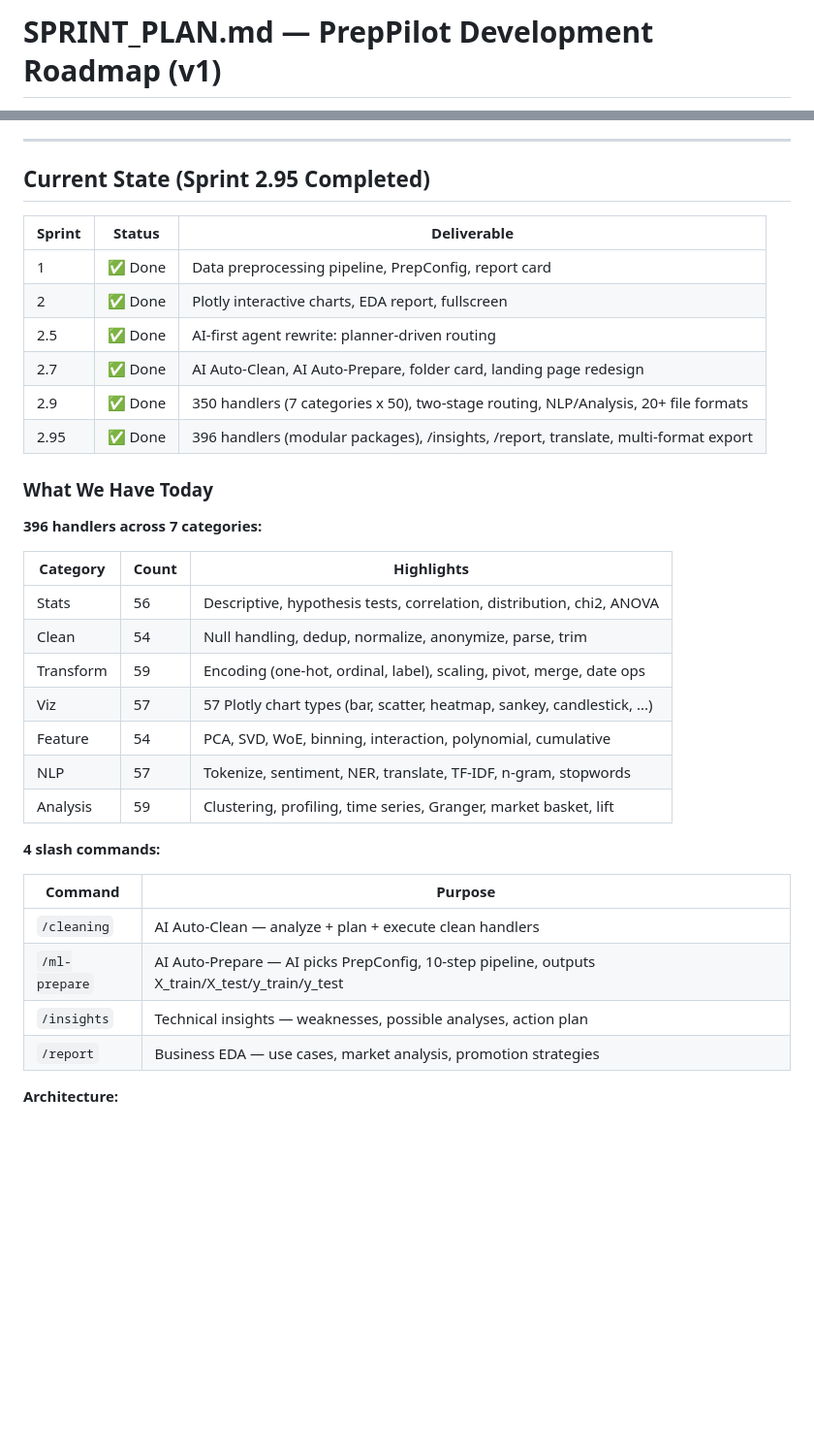
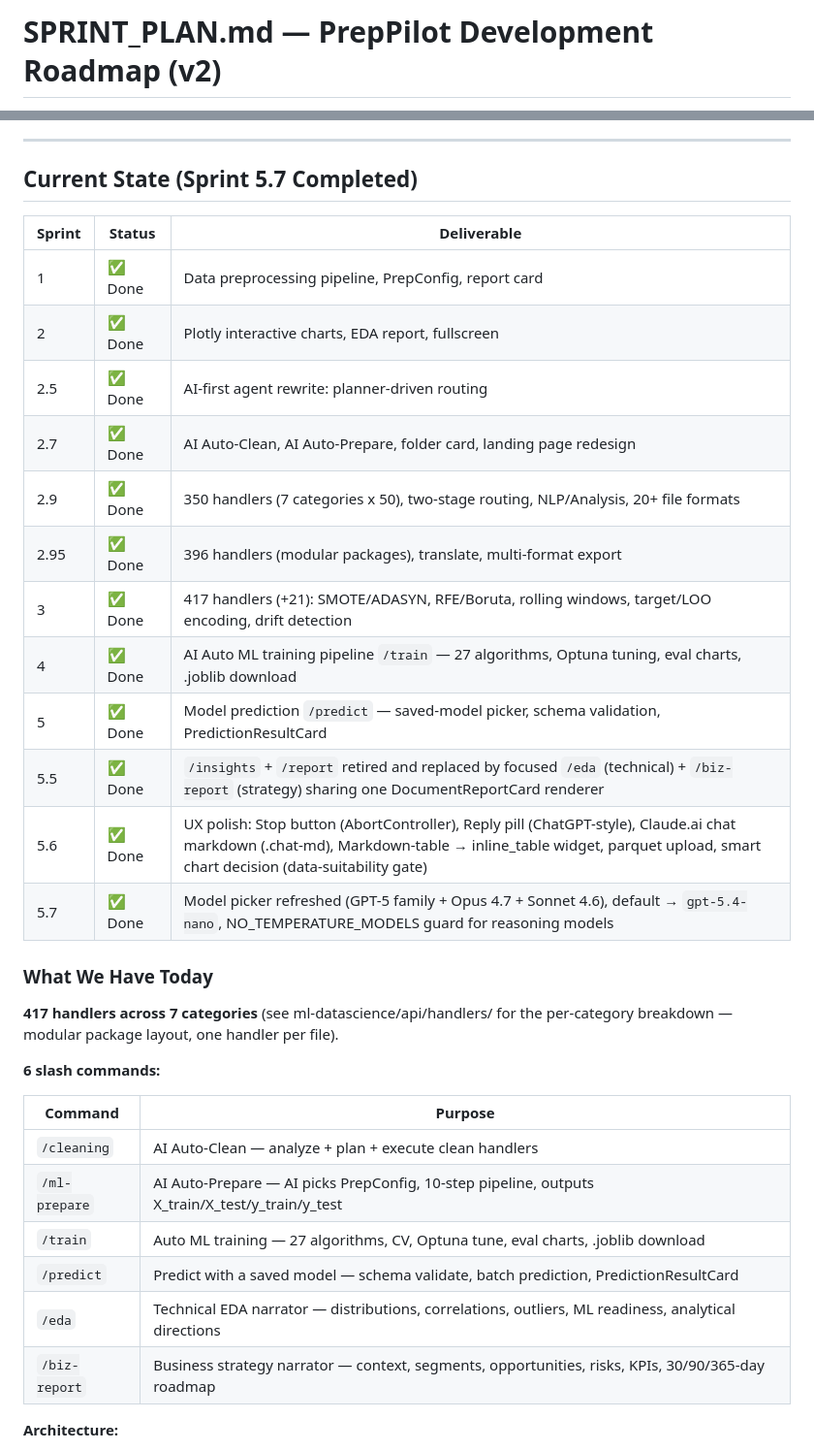
Before and after one commit to deepcoding-agent/documents, a Markdown page: SPRINT_PLAN.md, 2 parts joined by grey strips. Shown at 97% size. Drawn GitHub-style; blank space fills up the shorter version.

```diff
--- a/SPRINT_PLAN.md
+++ b/SPRINT_PLAN.md
@@ -1,2 +1,2 @@
-# SPRINT_PLAN.md — PrepPilot Development Roadmap (v1)
+# SPRINT_PLAN.md — PrepPilot Development Roadmap (v2)
 
@@ -4,7 +4,7 @@
 
 ---
 
-## Current State (Sprint 2.95 Completed)
+## Current State (Sprint 5.7 Completed)
 
 | Sprint | Status | Deliverable |
 |--------|--------|-------------|
@@ -13,30 +13,28 @@
 | 2.5 | ✅ Done | AI-first agent rewrite: planner-driven routing |
 | 2.7 | ✅ Done | AI Auto-Clean, AI Auto-Prepare, folder card, landing page redesign |
 | 2.9 | ✅ Done | 350 handlers (7 categories x 50), two-stage routing, NLP/Analysis, 20+ file formats |
-| 2.95 | ✅ Done | 396 handlers (modular packages), /insights, /report, translate, multi-format export |
+| 2.95 | ✅ Done | 396 handlers (modular packages), translate, multi-format export |
+| 3 | ✅ Done | 417 handlers (+21): SMOTE/ADASYN, RFE/Boruta, rolling windows, target/LOO encoding, drift detection |
+| 4 | ✅ Done | AI Auto ML training pipeline `/train` — 27 algorithms, Optuna tuning, eval charts, .joblib download |
+| 5 | ✅ Done | Model prediction `/predict` — saved-model picker, schema validation, PredictionResultCard |
+| 5.5 | ✅ Done | `/insights` + `/report` retired and replaced by focused `/eda` (technical) + `/biz-report` (strategy) sharing one DocumentReportCard renderer |
+| 5.6 | ✅ Done | UX polish: Stop button (AbortController), Reply pill (ChatGPT-style), Claude.ai chat markdown (.chat-md), Markdown-table → inline_table widget, parquet upload, smart chart decision (data-suitability gate) |
+| 5.7 | ✅ Done | Model picker refreshed (GPT-5 family + Opus 4.7 + Sonnet 4.6), default → `gpt-5.4-nano`, NO_TEMPERATURE_MODELS guard for reasoning models |
 
 ### What We Have Today
 
-**396 handlers across 7 categories:**
+**417 handlers across 7 categories** (see ml-datascience/api/handlers/ for the per-category breakdown — modular package layout, one handler per file).
 
-| Category | Count | Highlights |
-|----------|-------|------------|
-| Stats | 56 | Descriptive, hypothesis tests, correlation, distribution, chi2, ANOVA |
-| Clean | 54 | Null handling, dedup, normalize, anonymize, parse, trim |
-| Transform | 59 | Encoding (one-hot, ordinal, label), scaling, pivot, merge, date ops |
-| Viz | 57 | 57 Plotly chart types (bar, scatter, heatmap, sankey, candlestick, ...) |
-| Feature | 54 | PCA, SVD, WoE, binning, interaction, polynomial, cumulative |
-| NLP | 57 | Tokenize, sentiment, NER, translate, TF-IDF, n-gram, stopwords |
-| Analysis | 59 | Clustering, profiling, time series, Granger, market basket, lift |
-
-**4 slash commands:**
+**6 slash commands:**
 
 | Command | Purpose |
 |---------|---------|
 | `/cleaning` | AI Auto-Clean — analyze + plan + execute clean handlers |
 | `/ml-prepare` | AI Auto-Prepare — AI picks PrepConfig, 10-step pipeline, outputs X_train/X_test/y_train/y_test |
-| `/insights` | Technical insights — weaknesses, possible analyses, action plan |
-| `/report` | Business EDA — use cases, market analysis, promotion strategies |
+| `/train` | Auto ML training — 27 algorithms, CV, Optuna tune, eval charts, .joblib download |
+| `/predict` | Predict with a saved model — schema validate, batch prediction, PredictionResultCard |
+| `/eda` | Technical EDA narrator — distributions, correlations, outliers, ML readiness, analytical directions |
+| `/biz-report` | Business strategy narrator — context, segments, opportunities, risks, KPIs, 30/90/365-day roadmap |
 
 **Architecture:**
 - Two-stage AI routing (category router 150 tokens -> focused planner)
```
Also changed, not shown: other parts of SPRINT_PLAN.md (+11 -11 lines).
